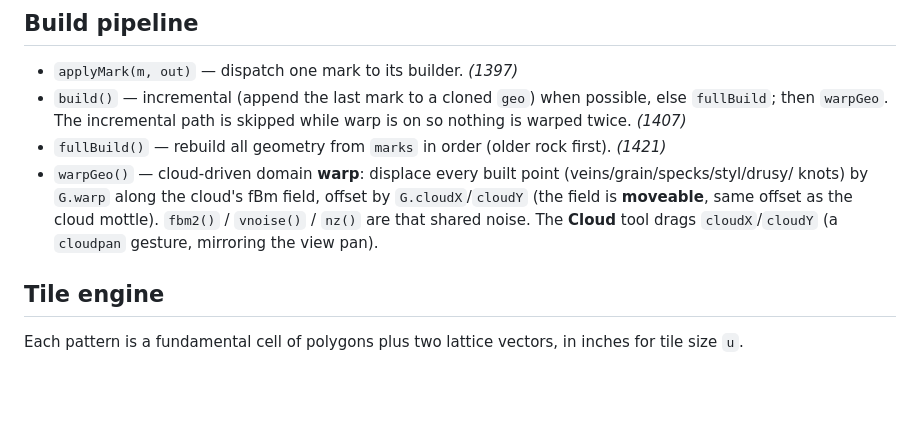
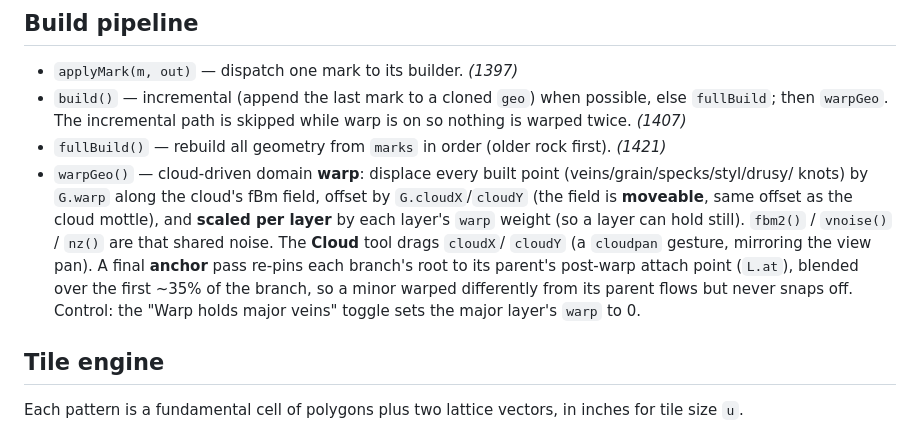
Before and after one commit to kingchddg901/stone-author, a Markdown page: docs/functions.md, the part around the change. GitHub-like rendering; blank space fills up the shorter version.

Commit message:
docs: per-layer warp weight + anchored branches in warpGeo
Co-Authored-By: Claude Opus 4.8 <noreply@anthropic.com>

```diff
--- a/docs/functions.md
+++ b/docs/functions.md
@@ -99,8 +99,12 @@ Each is cached to an offscreen and rebuilt only when its inputs change.
 - `fullBuild()` — rebuild all geometry from `marks` in order (older rock first). *(1421)*
 - `warpGeo()` — cloud-driven domain **warp**: displace every built point (veins/grain/specks/styl/drusy/
   knots) by `G.warp` along the cloud's fBm field, offset by `G.cloudX`/`cloudY` (the field is **moveable**,
-  same offset as the cloud mottle). `fbm2()` / `vnoise()` / `nz()` are that shared noise. The **Cloud** tool
-  drags `cloudX`/`cloudY` (a `cloudpan` gesture, mirroring the view pan).
+  same offset as the cloud mottle), and **scaled per layer** by each layer's `warp` weight (so a layer can
+  hold still). `fbm2()` / `vnoise()` / `nz()` are that shared noise. The **Cloud** tool drags `cloudX`/
+  `cloudY` (a `cloudpan` gesture, mirroring the view pan). A final **anchor** pass re-pins each branch's root
+  to its parent's post-warp attach point (`L.at`), blended over the first ~35% of the branch, so a minor
+  warped differently from its parent flows but never snaps off. Control: the "Warp holds major veins" toggle
+  sets the major layer's `warp` to 0.
 
 ## Tile engine
 
```
